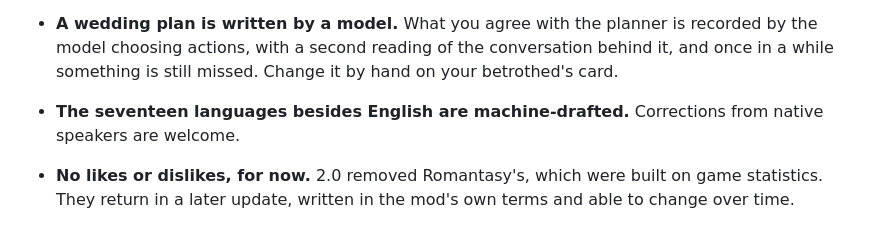
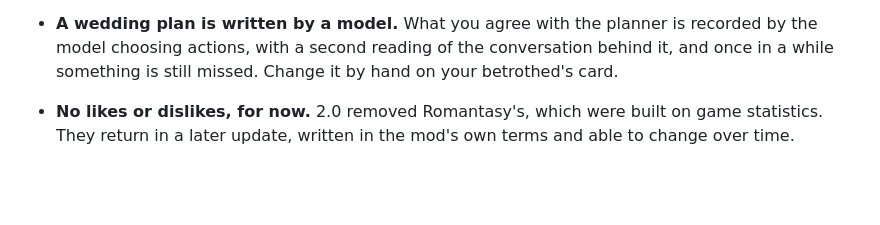
Before and after one commit to deadohiosky48/SkyrimNet-Relationships, a Markdown page: README.md, the part around the change. Rendered like a GitHub page; blank space fills up the shorter version.

```diff
--- a/README.md
+++ b/README.md
@@ -590,8 +590,6 @@ Known limitations, honestly:
   recorded by the model choosing actions, with a second reading of the
   conversation behind it, and once in a while something is still missed.
   Change it by hand on your betrothed's card.
-- **The seventeen languages besides English are machine-drafted.** Corrections from native
-  speakers are welcome.
 
 - **No likes or dislikes, for now.** 2.0 removed Romantasy's, which were built on
   game statistics. They return in a later update, written in the mod's own terms
```
